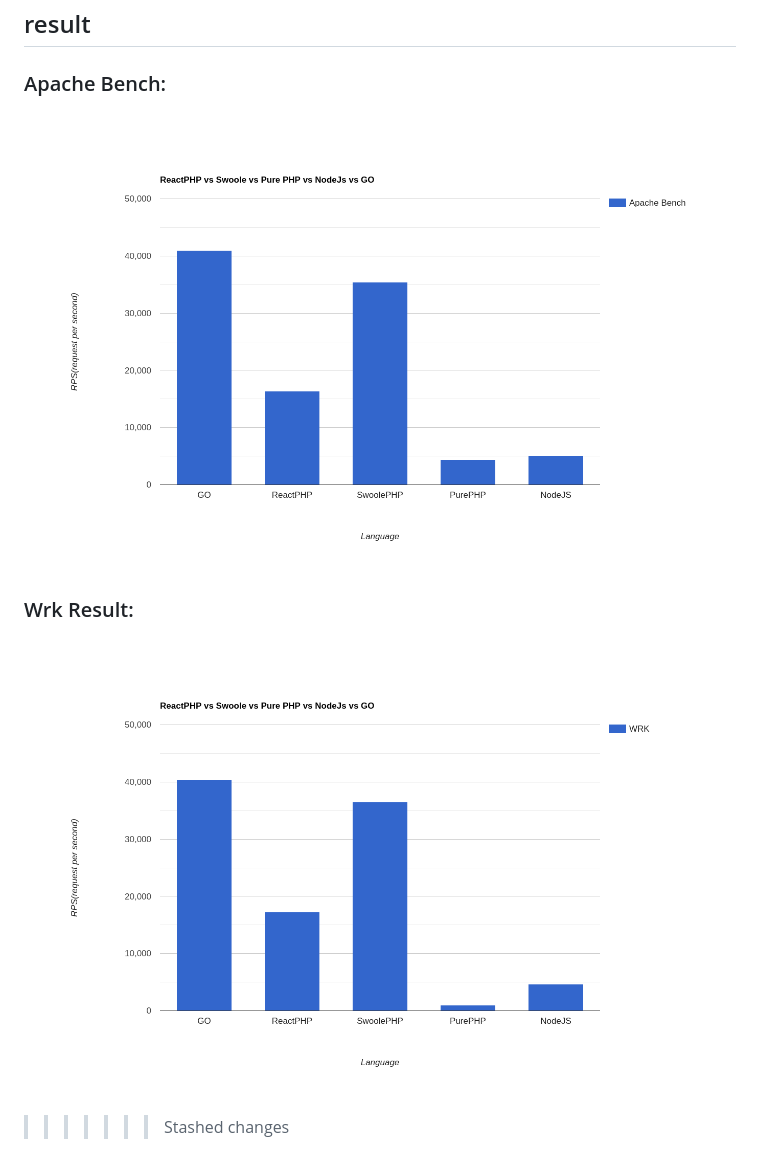
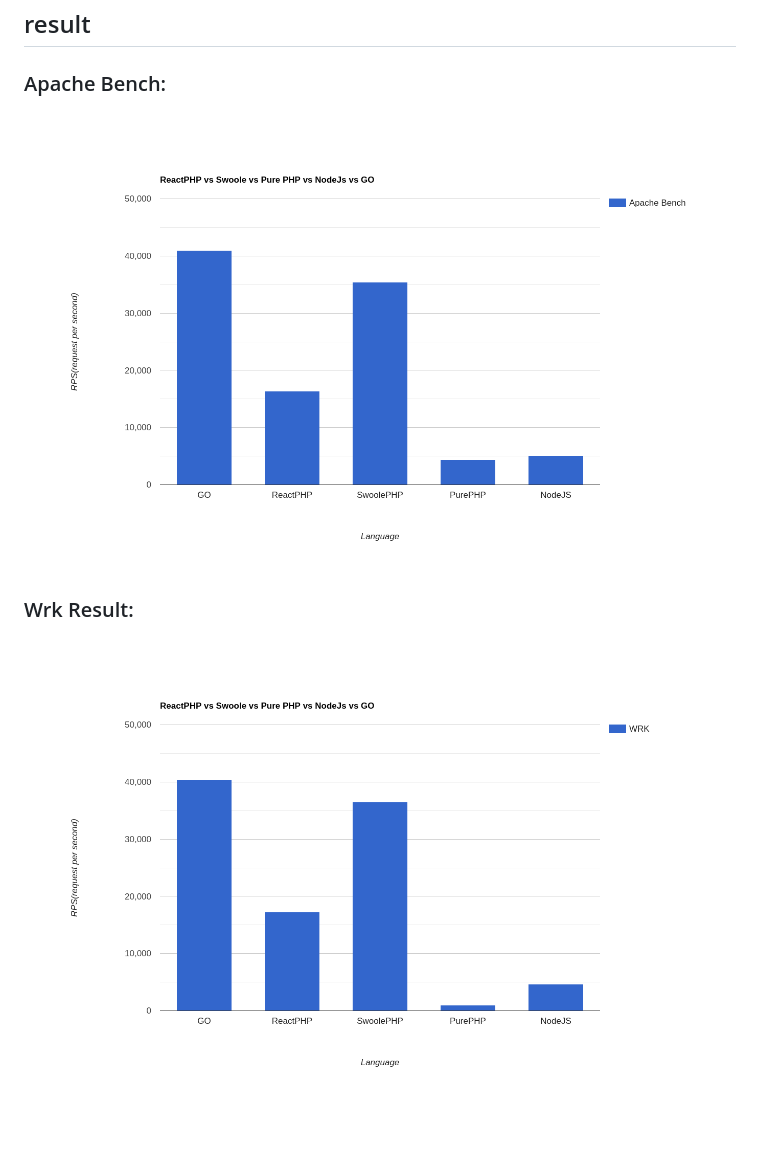
Before and after one commit to daalvand/speed-test, a Markdown page: readme.md, the part around the change. Rendered like a GitHub page; blank space fills up the shorter version.

```diff
--- a/readme.md
+++ b/readme.md
@@ -27,9 +27,8 @@ docker-compose run --rm wrk -t4 -c100 -d20s --latency http://go/hello-world > re
 
 ### Apache Bench:
 
-![bar-graph.png](apache-bench-result.png)
+![bar-graph.png](results/image-apache-bench-result.png)
 
 ### Wrk Result:
 
-![wrk-result.png](wrk-result.png)
->>>>>>> Stashed changes
+![wrk-result.png](results/image-wrk-result.png)
```
Also changed, not shown: results/image-apache-bench-result.png (renamed from apache-bench-result.png), results/image-wrk-result.png (renamed from wrk-result.png).
